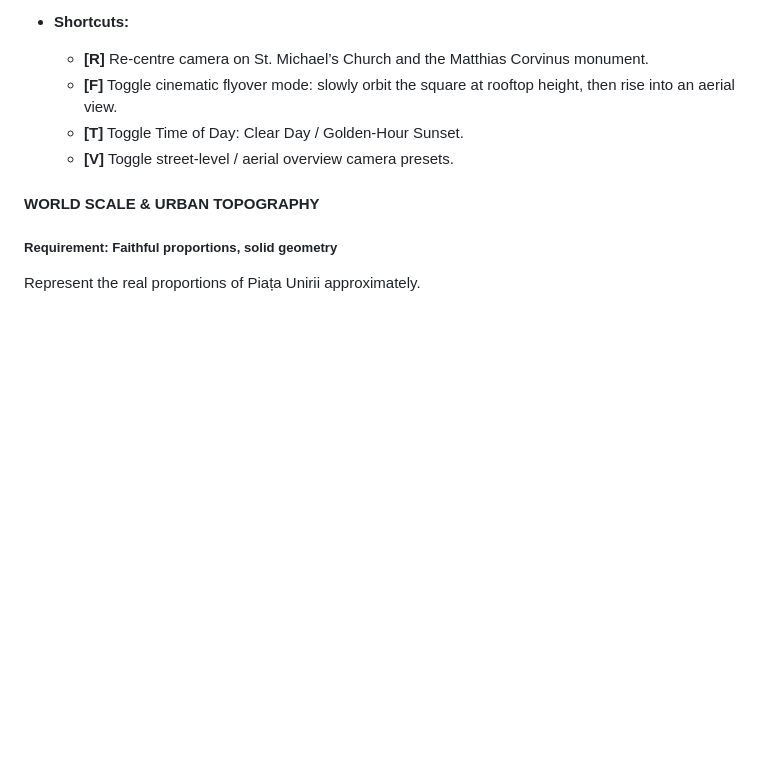
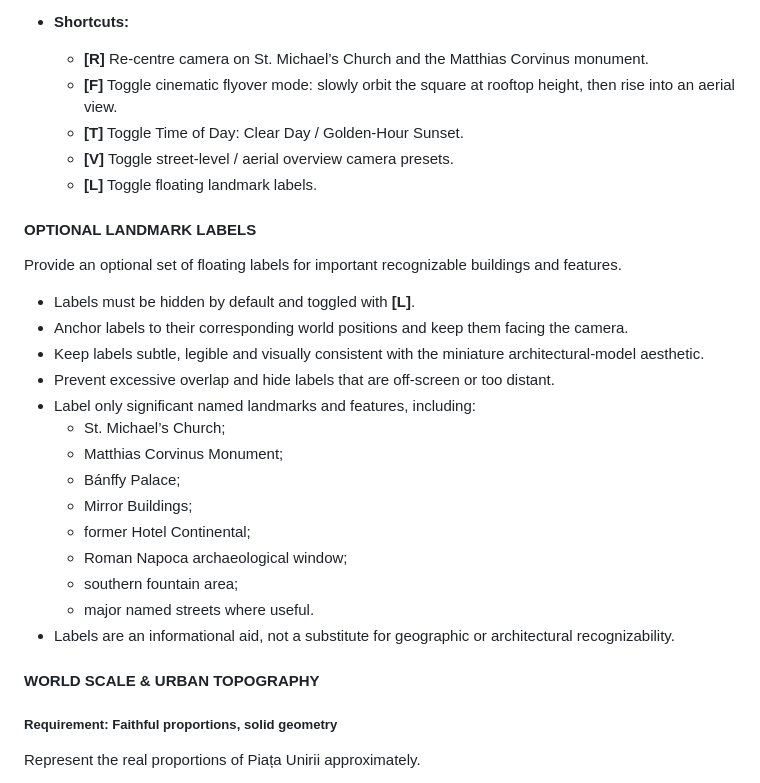
Before and after one commit to danmana/piata-unirii, a Markdown page: prompt.md, the part around the change. Rendered like a GitHub page; blank space fills up the shorter version.

Commit message:
Add optional landmark labels to scene prompt

```diff
--- a/prompt.md
+++ b/prompt.md
@@ -29,6 +29,27 @@ Prioritize geographic and architectural recognizability over procedural randomne
   - **[F]** Toggle cinematic flyover mode: slowly orbit the square at rooftop height, then rise into an aerial view.
   - **[T]** Toggle Time of Day: Clear Day / Golden-Hour Sunset.
   - **[V]** Toggle street-level / aerial overview camera presets.
+  - **[L]** Toggle floating landmark labels.
+
+
+#### OPTIONAL LANDMARK LABELS
+
+Provide an optional set of floating labels for important recognizable buildings and features.
+
+- Labels must be hidden by default and toggled with **[L]**.
+- Anchor labels to their corresponding world positions and keep them facing the camera.
+- Keep labels subtle, legible and visually consistent with the miniature architectural-model aesthetic.
+- Prevent excessive overlap and hide labels that are off-screen or too distant.
+- Label only significant named landmarks and features, including:
+  - St. Michael’s Church;
+  - Matthias Corvinus Monument;
+  - Bánffy Palace;
+  - Mirror Buildings;
+  - former Hotel Continental;
+  - Roman Napoca archaeological window;
+  - southern fountain area;
+  - major named streets where useful.
+- Labels are an informational aid, not a substitute for geographic or architectural recognizability.
 
 
 #### WORLD SCALE & URBAN TOPOGRAPHY
```
